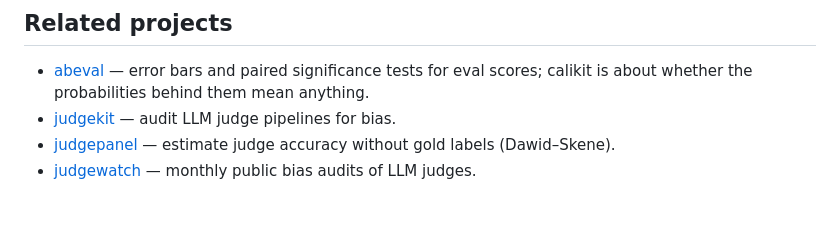
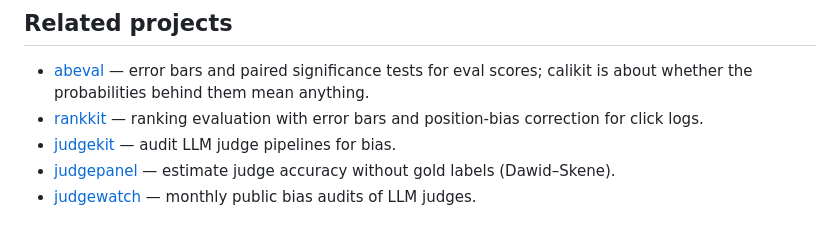
Before and after one commit to mohammadi-hadi/calikit, a Markdown page: README.md, the part around the change. GitHub-like rendering.

Commit message:
Add rankkit to the related projects list

```diff
--- a/README.md
+++ b/README.md
@@ -180,6 +180,8 @@ what lands next: [GitHub Sponsors](https://github.com/sponsors/mohammadi-hadi).
 - [abeval](https://github.com/mohammadi-hadi/abeval) — error bars and paired
   significance tests for eval scores; calikit is about whether the
   probabilities behind them mean anything.
+- [rankkit](https://github.com/mohammadi-hadi/rankkit) — ranking evaluation
+  with error bars and position-bias correction for click logs.
 - [judgekit](https://github.com/mohammadi-hadi/judgekit) — audit LLM judge
   pipelines for bias.
 - [judgepanel](https://github.com/mohammadi-hadi/judgepanel) — estimate judge
```
